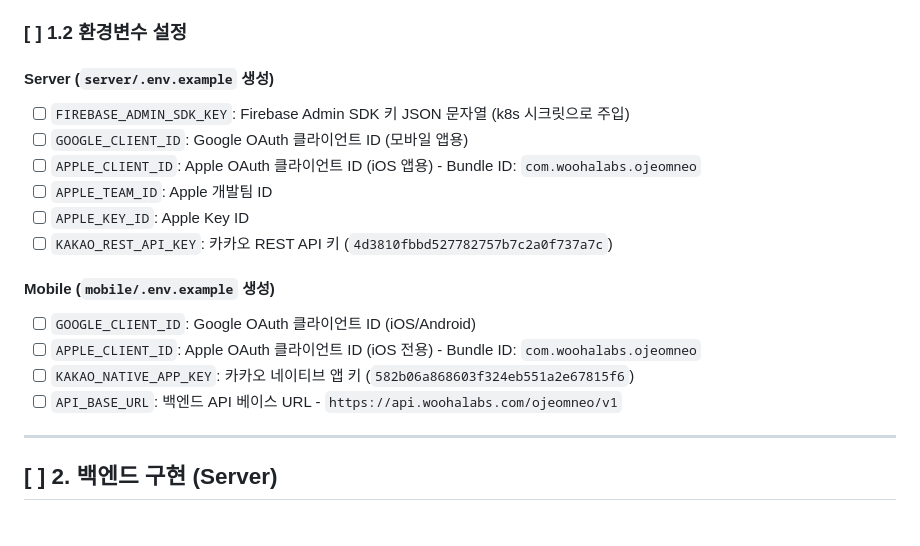
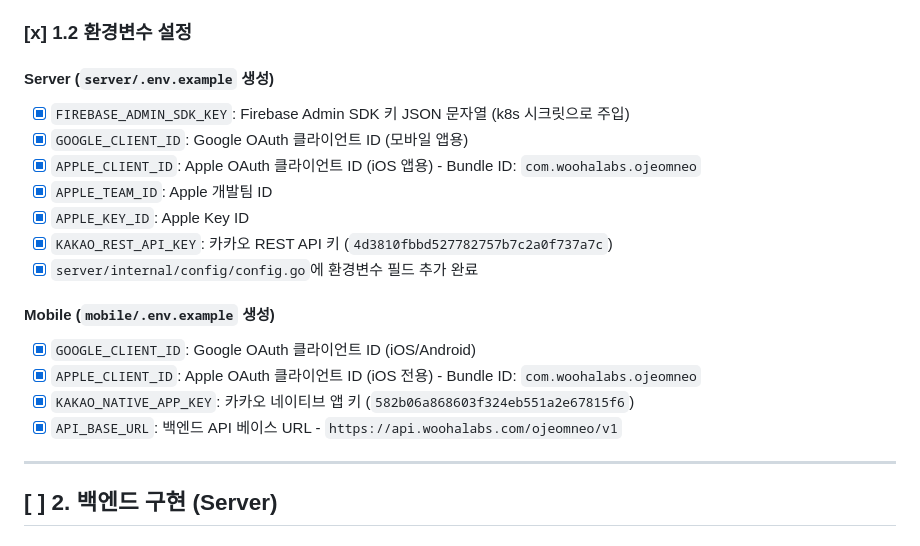
Before and after one commit to ggorockee/ojeomneo, a Markdown page: docs/SNS_LOGIN_IMPLEMENTATION_PLAN.md, the part around the change. Drawn GitHub-style.

Commit message:
docs: 환경변수 설정 완료 항목 체크

```diff
--- a/docs/SNS_LOGIN_IMPLEMENTATION_PLAN.md
+++ b/docs/SNS_LOGIN_IMPLEMENTATION_PLAN.md
@@ -15,20 +15,21 @@ Google, Apple, Kakao SNS 로그인 기능을 구현합니다. 순서대로 Googl
   - `server/config/firebase/*.json`
 - [ ] 서버 코드에서 키 값을 환경변수로 읽도록 수정 <-- 키파일 경로가 아니라 키 값 자체를 환경변수로 k8s에서 시크릿으로 주입할 예정 따라서 키값만 잇으면됨 그값으로 내가 k8s의 시크릿으로 injection할 예정
 
-### [ ] 1.2 환경변수 설정
+### [x] 1.2 환경변수 설정
 #### Server (`server/.env.example` 생성)
-- [ ] `FIREBASE_ADMIN_SDK_KEY`: Firebase Admin SDK 키 JSON 문자열 (k8s 시크릿으로 주입)
-- [ ] `GOOGLE_CLIENT_ID`: Google OAuth 클라이언트 ID (모바일 앱용)
-- [ ] `APPLE_CLIENT_ID`: Apple OAuth 클라이언트 ID (iOS 앱용) - Bundle ID: `com.woohalabs.ojeomneo`
-- [ ] `APPLE_TEAM_ID`: Apple 개발팀 ID
-- [ ] `APPLE_KEY_ID`: Apple Key ID
-- [ ] `KAKAO_REST_API_KEY`: 카카오 REST API 키 (`4d3810fbbd527782757b7c2a0f737a7c`)
+- [x] `FIREBASE_ADMIN_SDK_KEY`: Firebase Admin SDK 키 JSON 문자열 (k8s 시크릿으로 주입)
+- [x] `GOOGLE_CLIENT_ID`: Google OAuth 클라이언트 ID (모바일 앱용)
+- [x] `APPLE_CLIENT_ID`: Apple OAuth 클라이언트 ID (iOS 앱용) - Bundle ID: `com.woohalabs.ojeomneo`
+- [x] `APPLE_TEAM_ID`: Apple 개발팀 ID
+- [x] `APPLE_KEY_ID`: Apple Key ID
+- [x] `KAKAO_REST_API_KEY`: 카카오 REST API 키 (`4d3810fbbd527782757b7c2a0f737a7c`)
+- [x] `server/internal/config/config.go`에 환경변수 필드 추가 완료
 
 #### Mobile (`mobile/.env.example` 생성)
-- [ ] `GOOGLE_CLIENT_ID`: Google OAuth 클라이언트 ID (iOS/Android)
-- [ ] `APPLE_CLIENT_ID`: Apple OAuth 클라이언트 ID (iOS 전용) - Bundle ID: `com.woohalabs.ojeomneo`
-- [ ] `KAKAO_NATIVE_APP_KEY`: 카카오 네이티브 앱 키 (`582b06a868603f324eb551a2e67815f6`)
-- [ ] `API_BASE_URL`: 백엔드 API 베이스 URL - `https://api.woohalabs.com/ojeomneo/v1`
+- [x] `GOOGLE_CLIENT_ID`: Google OAuth 클라이언트 ID (iOS/Android)
+- [x] `APPLE_CLIENT_ID`: Apple OAuth 클라이언트 ID (iOS 전용) - Bundle ID: `com.woohalabs.ojeomneo`
+- [x] `KAKAO_NATIVE_APP_KEY`: 카카오 네이티브 앱 키 (`582b06a868603f324eb551a2e67815f6`)
+- [x] `API_BASE_URL`: 백엔드 API 베이스 URL - `https://api.woohalabs.com/ojeomneo/v1`
 
 ---
 
```
